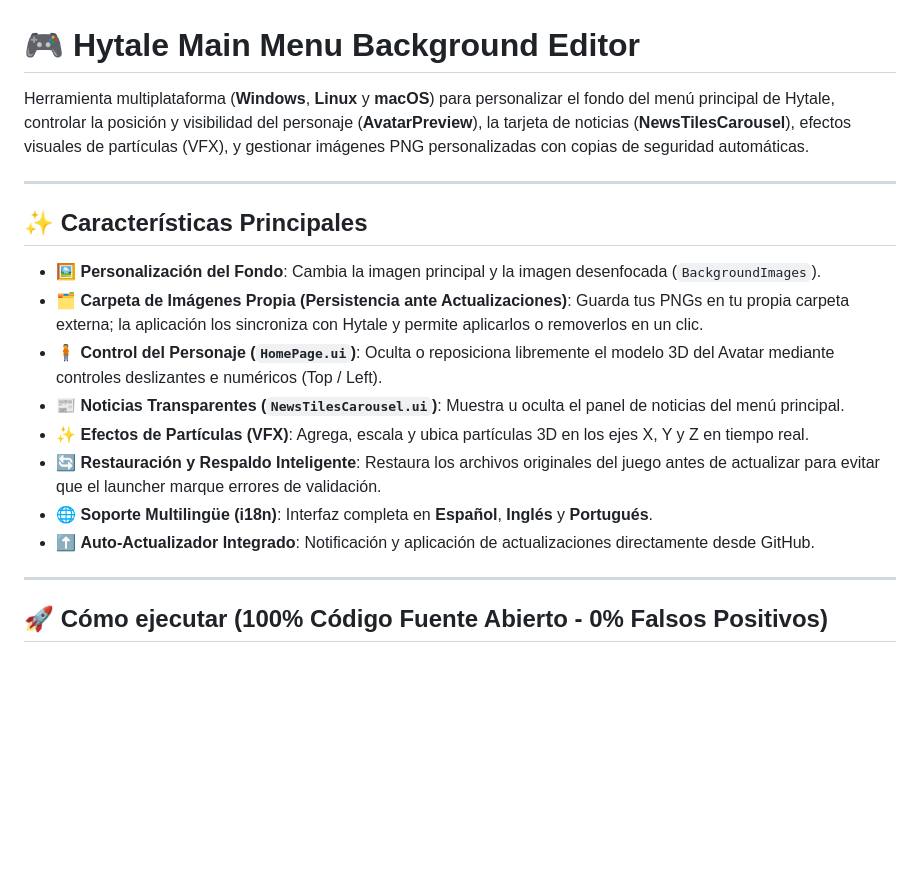
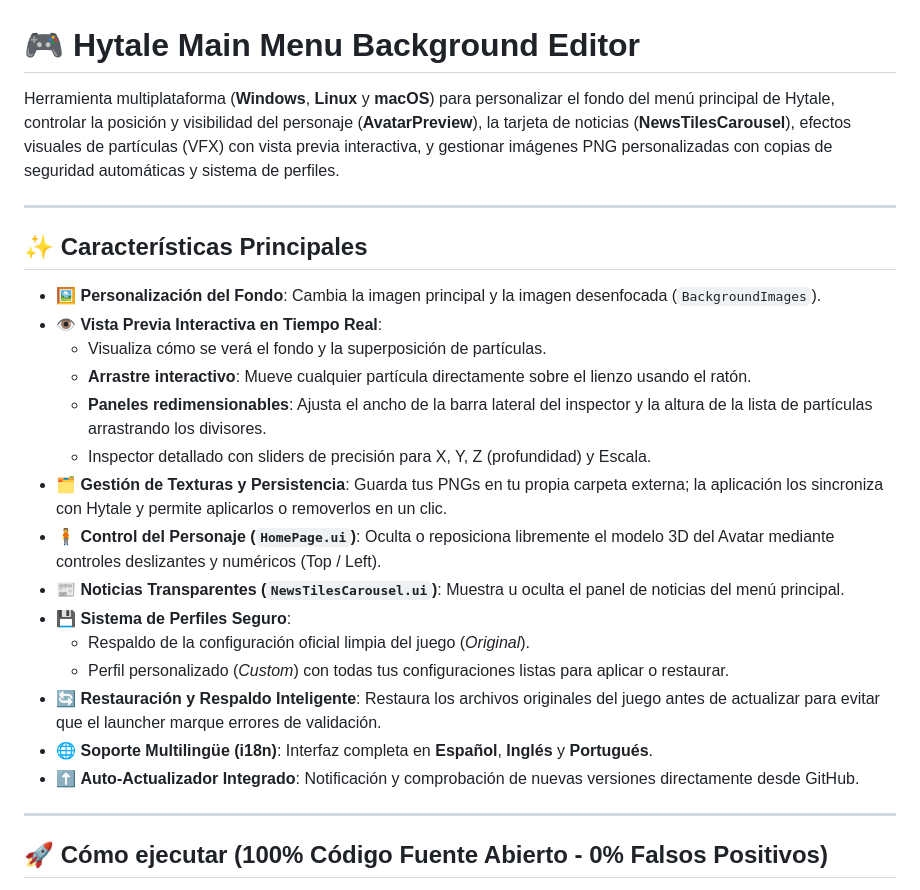
Before and after one commit to bravoxv/HytaleBgManager, a Markdown page: README.md, the part around one of its changes. Drawn GitHub-style; blank space fills up the shorter version.

Commit message:
docs: actualizar README con detalles de vista previa interactiva, arrastre y perfiles

```diff
--- a/README.md
+++ b/README.md
@@ -1,19 +1,26 @@
 # 🎮 Hytale Main Menu Background Editor
 
-Herramienta multiplataforma (**Windows**, **Linux** y **macOS**) para personalizar el fondo del menú principal de Hytale, controlar la posición y visibilidad del personaje (**AvatarPreview**), la tarjeta de noticias (**NewsTilesCarousel**), efectos visuales de partículas (VFX), y gestionar imágenes PNG personalizadas con copias de seguridad automáticas.
+Herramienta multiplataforma (**Windows**, **Linux** y **macOS**) para personalizar el fondo del menú principal de Hytale, controlar la posición y visibilidad del personaje (**AvatarPreview**), la tarjeta de noticias (**NewsTilesCarousel**), efectos visuales de partículas (VFX) con vista previa interactiva, y gestionar imágenes PNG personalizadas con copias de seguridad automáticas y sistema de perfiles.
 
 ---
 
 ## ✨ Características Principales
 
 - 🖼️ **Personalización del Fondo**: Cambia la imagen principal y la imagen desenfocada (`BackgroundImages`).
-- 🗂️ **Carpeta de Imágenes Propia (Persistencia ante Actualizaciones)**: Guarda tus PNGs en tu propia carpeta externa; la aplicación los sincroniza con Hytale y permite aplicarlos o removerlos en un clic.
-- 🧍 **Control del Personaje (`HomePage.ui`)**: Oculta o reposiciona libremente el modelo 3D del Avatar mediante controles deslizantes e numéricos (Top / Left).
+- 👁️ **Vista Previa Interactiva en Tiempo Real**:
+  - Visualiza cómo se verá el fondo y la superposición de partículas.
+  - **Arrastre interactivo**: Mueve cualquier partícula directamente sobre el lienzo usando el ratón.
+  - **Paneles redimensionables**: Ajusta el ancho de la barra lateral del inspector y la altura de la lista de partículas arrastrando los divisores.
+  - Inspector detallado con sliders de precisión para X, Y, Z (profundidad) y Escala.
+- 🗂️ **Gestión de Texturas y Persistencia**: Guarda tus PNGs en tu propia carpeta externa; la aplicación los sincroniza con Hytale y permite aplicarlos o removerlos en un clic.
+- 🧍 **Control del Personaje (`HomePage.ui`)**: Oculta o reposiciona libremente el modelo 3D del Avatar mediante controles deslizantes y numéricos (Top / Left).
 - 📰 **Noticias Transparentes (`NewsTilesCarousel.ui`)**: Muestra u oculta el panel de noticias del menú principal.
-- ✨ **Efectos de Partículas (VFX)**: Agrega, escala y ubica partículas 3D en los ejes X, Y y Z en tiempo real.
+- 💾 **Sistema de Perfiles Seguro**:
+  - Respaldo de la configuración oficial limpia del juego (*Original*).
+  - Perfil personalizado (*Custom*) con todas tus configuraciones listas para aplicar o restaurar.
 - 🔄 **Restauración y Respaldo Inteligente**: Restaura los archivos originales del juego antes de actualizar para evitar que el launcher marque errores de validación.
 - 🌐 **Soporte Multilingüe (i18n)**: Interfaz completa en **Español**, **Inglés** y **Portugués**.
-- ⬆️ **Auto-Actualizador Integrado**: Notificación y aplicación de actualizaciones directamente desde GitHub.
+- ⬆️ **Auto-Actualizador Integrado**: Notificación y comprobación de nuevas versiones directamente desde GitHub.
 
 ---
 
```
Also changed, not shown: other parts of README.md (+1 -1 lines).
